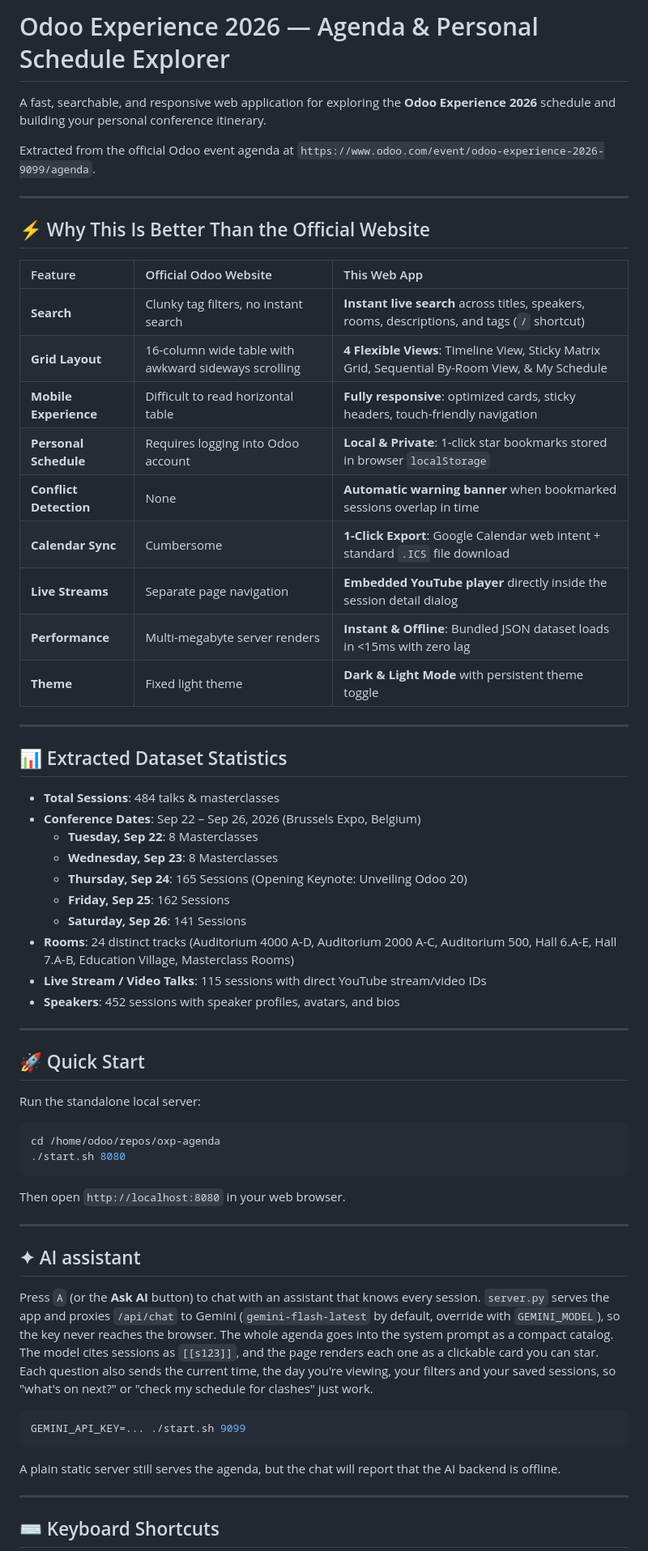
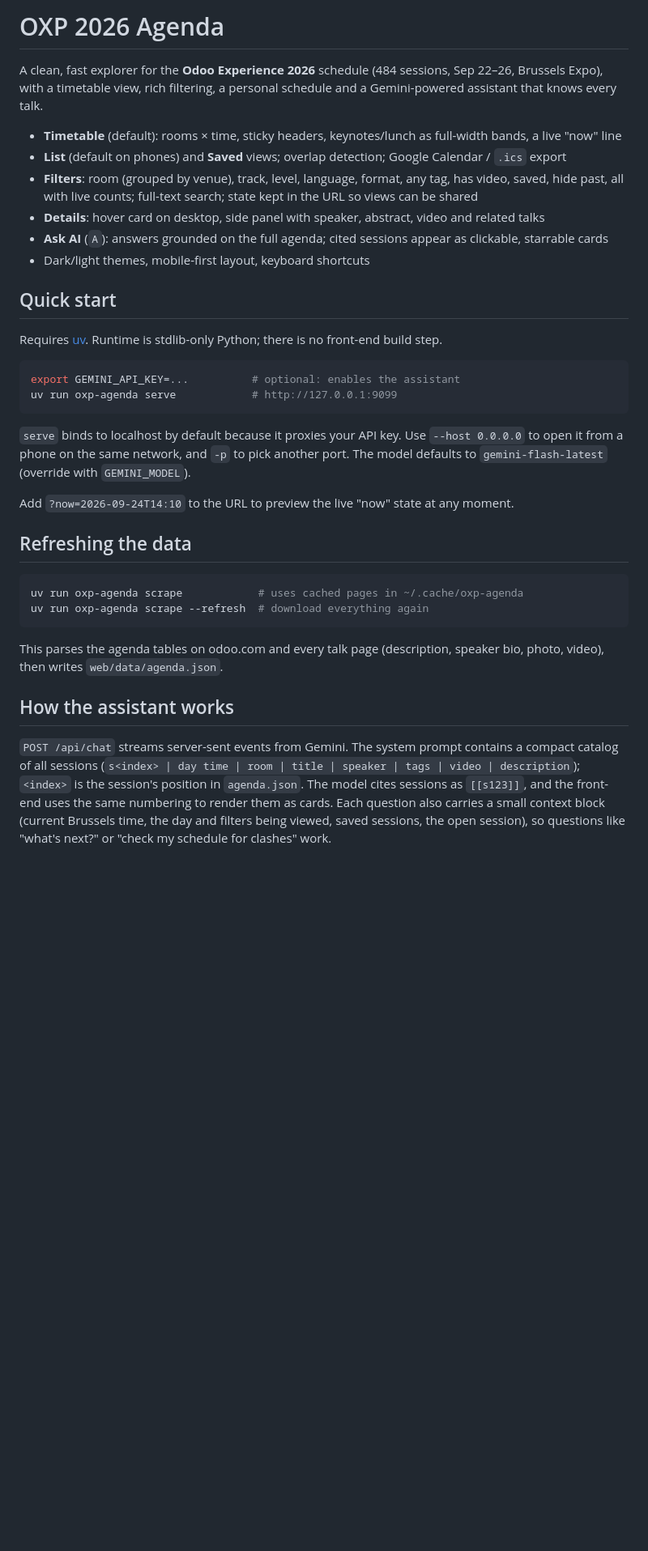
Before and after one commit to nd-dew/chefs-kiss-agenda, a Markdown page: README.md, the part around one of its changes. Shown at 81% size. Rendered like a GitHub page; blank space fills up the shorter version.

Commit message:
Rewrite the README for the uv workflow and new layout

````diff
--- a/README.md
+++ b/README.md
@@ -1,70 +1,47 @@
-# Odoo Experience 2026 — Agenda & Personal Schedule Explorer
+# OXP 2026 Agenda
 
-A fast, searchable, and responsive web application for exploring the **Odoo Experience 2026** schedule and building your personal conference itinerary.
+A clean, fast explorer for the **Odoo Experience 2026** schedule (484 sessions, Sep 22–26, Brussels Expo),
+with a timetable view, rich filtering, a personal schedule and a Gemini-powered assistant that knows every talk.
 
-Extracted from the official Odoo event agenda at `https://www.odoo.com/event/odoo-experience-2026-9099/agenda`.
+- **Timetable** (default): rooms × time, sticky headers, keynotes/lunch as full-width bands, a live "now" line
+- **List** (default on phones) and **Saved** views; overlap detection; Google Calendar / `.ics` export
+- **Filters**: room (grouped by venue), track, level, language, format, any tag, has video, saved, hide past,
+  all with live counts; full-text search; state kept in the URL so views can be shared
+- **Details**: hover card on desktop, side panel with speaker, abstract, video and related talks
+- **Ask AI** (`A`): answers grounded on the full agenda; cited sessions appear as clickable, starrable cards
+- Dark/light themes, mobile-first layout, keyboard shortcuts
 
----
+## Quick start
 
-## ⚡ Why This Is Better Than the Official Website
-
-| Feature | Official Odoo Website | This Web App |
-| :--- | :--- | :--- |
-| **Search** | Clunky tag filters, no instant search | **Instant live search** across titles, speakers, rooms, descriptions, and tags (`/` shortcut) |
-| **Grid Layout** | 16-column wide table with awkward sideways scrolling | **4 Flexible Views**: Timeline View, Sticky Matrix Grid, Sequential By-Room View, & My Schedule |
-| **Mobile Experience** | Difficult to read horizontal table | **Fully responsive**: optimized cards, sticky headers, touch-friendly navigation |
-| **Personal Schedule** | Requires logging into Odoo account | **Local & Private**: 1-click star bookmarks stored in browser `localStorage` |
-| **Conflict Detection** | None | **Automatic warning banner** when bookmarked sessions overlap in time |
-| **Calendar Sync** | Cumbersome | **1-Click Export**: Google Calendar web intent + standard `.ICS` file download |
-| **Live Streams** | Separate page navigation | **Embedded YouTube player** directly inside the session detail dialog |
-| **Performance** | Multi-megabyte server renders | **Instant & Offline**: Bundled JSON dataset loads in <15ms with zero lag |
-| **Theme** | Fixed light theme | **Dark & Light Mode** with persistent theme toggle |
-
----
-
-## 📊 Extracted Dataset Statistics
-
-- **Total Sessions**: 484 talks & masterclasses
-- **Conference Dates**: Sep 22 – Sep 26, 2026 (Brussels Expo, Belgium)
-  - **Tuesday, Sep 22**: 8 Masterclasses
-  - **Wednesday, Sep 23**: 8 Masterclasses
-  - **Thursday, Sep 24**: 165 Sessions (Opening Keynote: Unveiling Odoo 20)
-  - **Friday, Sep 25**: 162 Sessions
-  - **Saturday, Sep 26**: 141 Sessions
-- **Rooms**: 24 distinct tracks (Auditorium 4000 A-D, Auditorium 2000 A-C, Auditorium 500, Hall 6.A-E, Hall 7.A-B, Education Village, Masterclass Rooms)
-- **Live Stream / Video Talks**: 115 sessions with direct YouTube stream/video IDs
-- **Speakers**: 452 sessions with speaker profiles, avatars, and bios
-
----
-
-## 🚀 Quick Start
-
-Run the standalone local server:
+Requires [uv](https://docs.astral.sh/uv/). Runtime is stdlib-only Python; there is no front-end build step.
 
 ```bash
-cd /home/odoo/repos/oxp-agenda
-./start.sh 8080
+export GEMINI_API_KEY=...          # optional: enables the assistant
+uv run oxp-agenda serve            # http://127.0.0.1:9099
 ```
 
-Then open `http://localhost:8080` in your web browser.
+`serve` binds to localhost by default because it proxies your API key. Use `--host 0.0.0.0` to open it from a
+phone on the same network, and `-p` to pick another port. The model defaults to `gemini-flash-latest`
+(override with `GEMINI_MODEL`).
 
----
+Add `?now=2026-09-24T14:10` to the URL to preview the live "now" state at any moment.
 
-## ✦ AI assistant
-
-Press `A` (or the **Ask AI** button) to chat with an assistant that knows every session. `server.py` serves the app and
-proxies `/api/chat` to Gemini (`gemini-flash-latest` by default, override with `GEMINI_MODEL`), so the key never reaches the browser.
-The whole agenda goes into the system prompt as a compact catalog. The model cites sessions as `[[s123]]`, and the page renders
-each one as a clickable card you can star. Each question also sends the current time, the day you're viewing, your filters and
-your saved sessions, so "what's on next?" or "check my schedule for clashes" just work.
+## Refreshing the data
 
 ```bash
-GEMINI_API_KEY=... ./start.sh 9099
+uv run oxp-agenda scrape            # uses cached pages in ~/.cache/oxp-agenda
+uv run oxp-agenda scrape --refresh  # download everything again
 ```
 
-A plain static server still serves the agenda, but the chat will report that the AI backend is offline.
+This parses the agenda tables on odoo.com and every talk page (description, speaker bio, photo, video), then
+writes `web/data/agenda.json`.
 
----
+## How the assistant works
 
-## ⌨️ Keyboard Shortcuts
+`POST /api/chat` streams server-sent events from Gemini. The system prompt contains a compact catalog of all
+sessions (`s<index> | day time | room | title | speaker | tags | video | description`); `<index>` is the
+session's position in `agenda.json`. The model cites sessions as `[[s123]]`, and the front-end uses the same
+numbering to render them as cards. Each question also carries a small context block (current Brussels time,
+the day and filters being viewed, saved sessions, the open session), so questions like "what's next?" or
+"check my schedule for clashes" work.
 
````
Also changed, not shown: other parts of README.md (+37 -33 lines).
